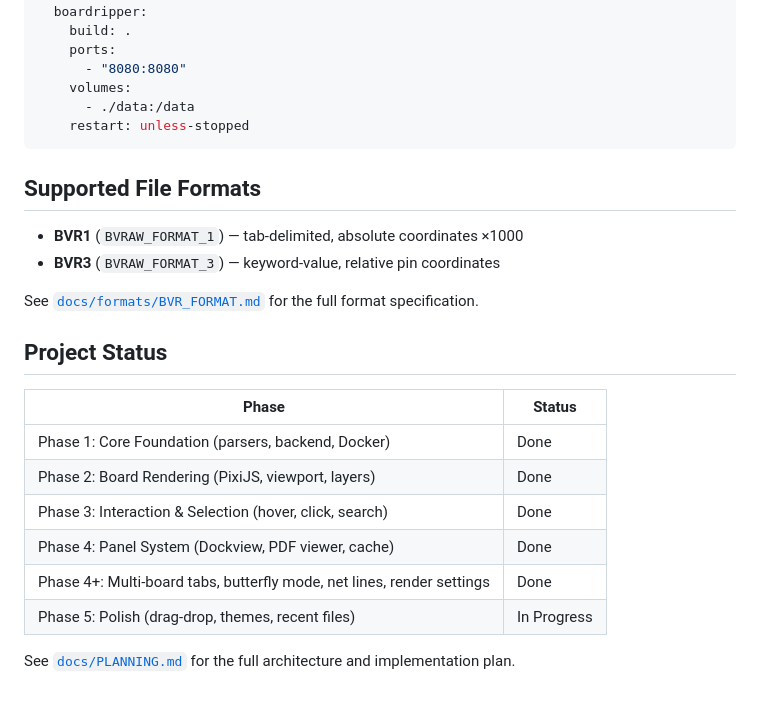
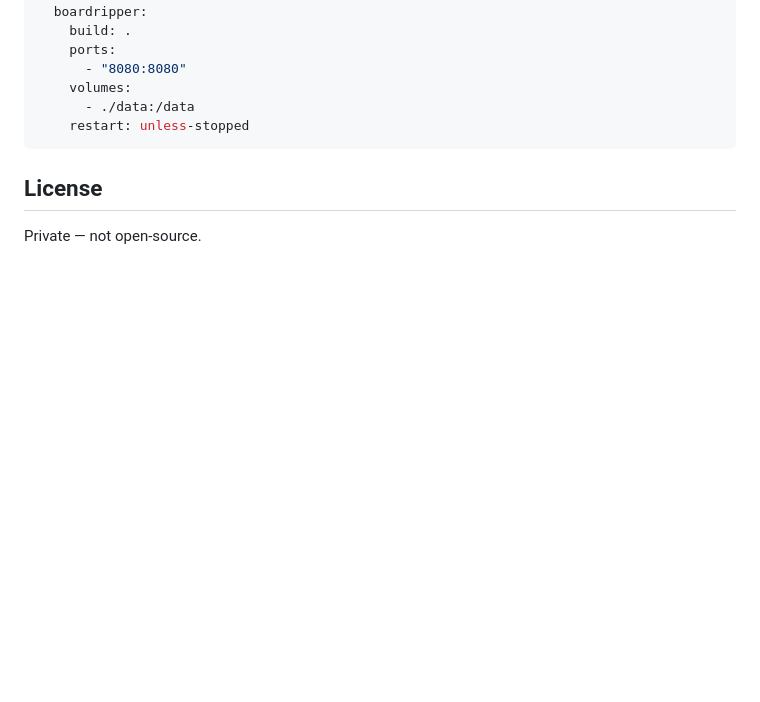
Before and after one commit to AlexeyInwerp/BoardRipper, a Markdown page: README.md, the part around one of its changes. Rendered like a GitHub page; blank space fills up the shorter version.

````diff
--- a/README.md
+++ b/README.md
@@ -70,22 +92,6 @@ services:
     restart: unless-stopped
 ```
 
-## Supported File Formats
+## License
 
-- **BVR1** (`BVRAW_FORMAT_1`) — tab-delimited, absolute coordinates ×1000
-- **BVR3** (`BVRAW_FORMAT_3`) — keyword-value, relative pin coordinates
-
-See [`docs/formats/BVR_FORMAT.md`](docs/formats/BVR_FORMAT.md) for the full format specification.
-
-## Project Status
-
-| Phase | Status |
-|---|---|
-| Phase 1: Core Foundation (parsers, backend, Docker) | Done |
-| Phase 2: Board Rendering (PixiJS, viewport, layers) | Done |
-| Phase 3: Interaction & Selection (hover, click, search) | Done |
-| Phase 4: Panel System (Dockview, PDF viewer, cache) | Done |
-| Phase 4+: Multi-board tabs, butterfly mode, net lines, render settings | Done |
-| Phase 5: Polish (drag-drop, themes, recent files) | In Progress |
-
-See [`docs/PLANNING.md`](docs/PLANNING.md) for the full architecture and implementation plan.
+Private — not open-source.
````
Also changed, not shown: other parts of README.md (+28 -6 lines), docs/screenshots/brd-format.png (added), docs/screenshots/context-menu.png (added), docs/screenshots/main-view.png (added), docs/screenshots/selection-highlight.png (added).
